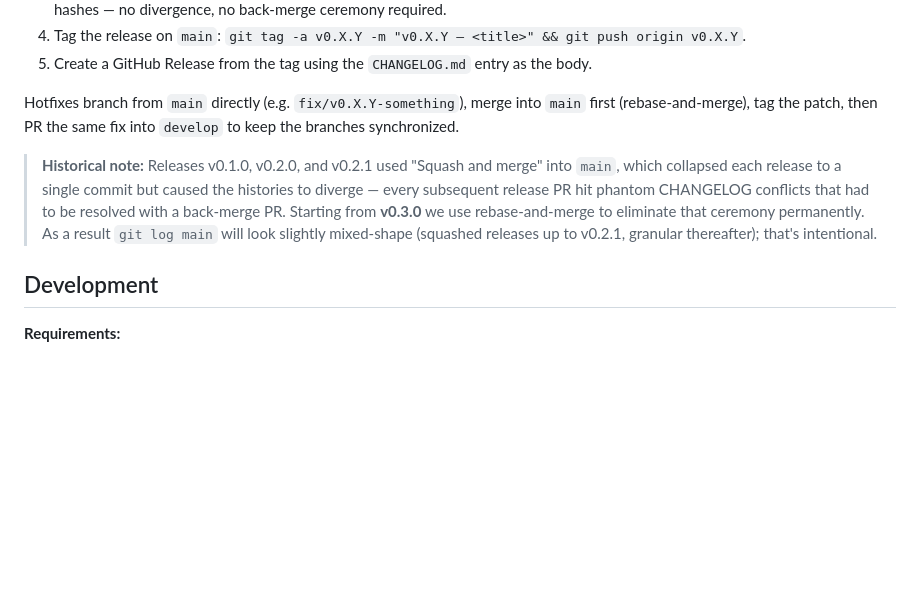
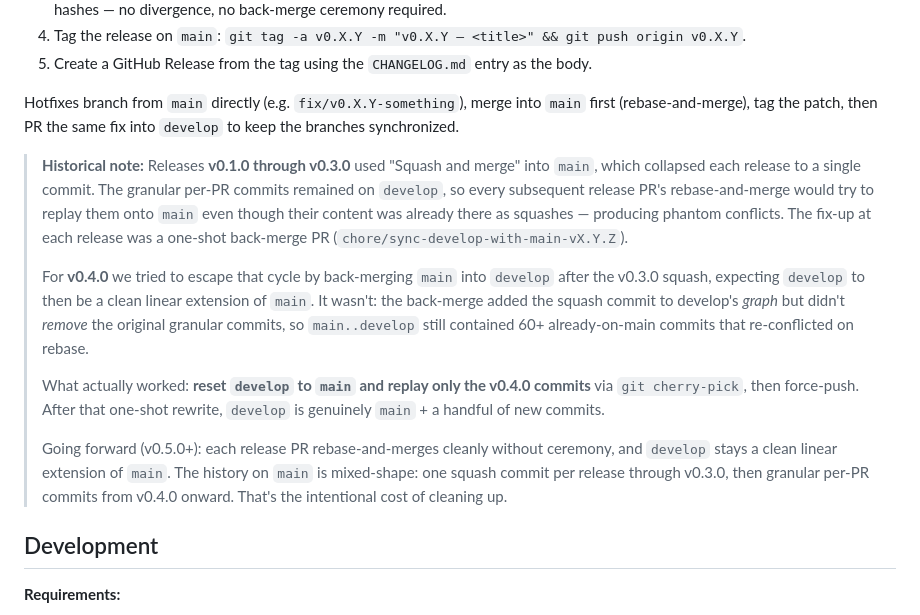
Before and after one commit to SteliyanH/kadr, a Markdown page: CONTRIBUTING.md, the part around the change. GitHub-like rendering; blank space fills up the shorter version.

Commit message:
docs(contributing): correct release-flow historical note
The note added in #33 claimed v0.4.0 would be the first release where
'Rebase and merge' handles develop->main cleanly. That turned out to be
wrong: the v0.3.0 back-merge added main's squash commit to develop's
graph but didn't remove the original granular pre-v0.3 commits, which
still re-conflicted on rebase.

What actually worked for v0.4.0: hard-reset develop to main and replay
only the v0.4.0 commits via cherry-pick, then force-push. After that
one-shot rewrite, develop is genuinely 'main + a handful of new
commits' and rebase-and-merge handles each subsequent release cleanly.

Update the note to reflect what really happened so future maintainers
understand the workflow that actually reaches a clean state, not the
one we thought would.

```diff
--- a/CONTRIBUTING.md
+++ b/CONTRIBUTING.md
@@ -31,7 +31,13 @@ Kadr uses a two-branch flow:
 
 Hotfixes branch from `main` directly (e.g. `fix/v0.X.Y-something`), merge into `main` first (rebase-and-merge), tag the patch, then PR the same fix into `develop` to keep the branches synchronized.
 
-> **Historical note:** Releases v0.1.0, v0.2.0, and v0.2.1 used "Squash and merge" into `main`, which collapsed each release to a single commit but caused the histories to diverge — every subsequent release PR hit phantom CHANGELOG conflicts that had to be resolved with a back-merge PR. Starting from **v0.3.0** we use rebase-and-merge to eliminate that ceremony permanently. As a result `git log main` will look slightly mixed-shape (squashed releases up to v0.2.1, granular thereafter); that's intentional.
+> **Historical note:** Releases **v0.1.0 through v0.3.0** used "Squash and merge" into `main`, which collapsed each release to a single commit. The granular per-PR commits remained on `develop`, so every subsequent release PR's rebase-and-merge would try to replay them onto `main` even though their content was already there as squashes — producing phantom conflicts. The fix-up at each release was a one-shot back-merge PR (`chore/sync-develop-with-main-vX.Y.Z`).
+>
+> For **v0.4.0** we tried to escape that cycle by back-merging `main` into `develop` after the v0.3.0 squash, expecting `develop` to then be a clean linear extension of `main`. It wasn't: the back-merge added the squash commit to develop's *graph* but didn't *remove* the original granular commits, so `main..develop` still contained 60+ already-on-main commits that re-conflicted on rebase.
+>
+> What actually worked: **reset `develop` to `main` and replay only the v0.4.0 commits** via `git cherry-pick`, then force-push. After that one-shot rewrite, `develop` is genuinely `main` + a handful of new commits.
+>
+> Going forward (v0.5.0+): each release PR rebase-and-merges cleanly without ceremony, and `develop` stays a clean linear extension of `main`. The history on `main` is mixed-shape: one squash commit per release through v0.3.0, then granular per-PR commits from v0.4.0 onward. That's the intentional cost of cleaning up.
 
 ## Development
 
```
